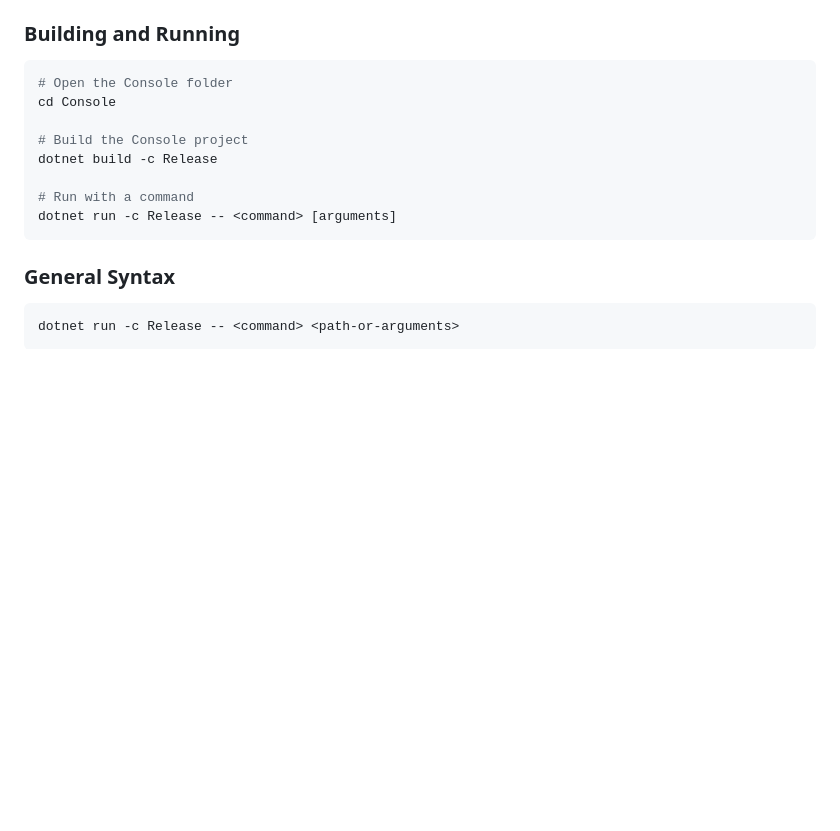
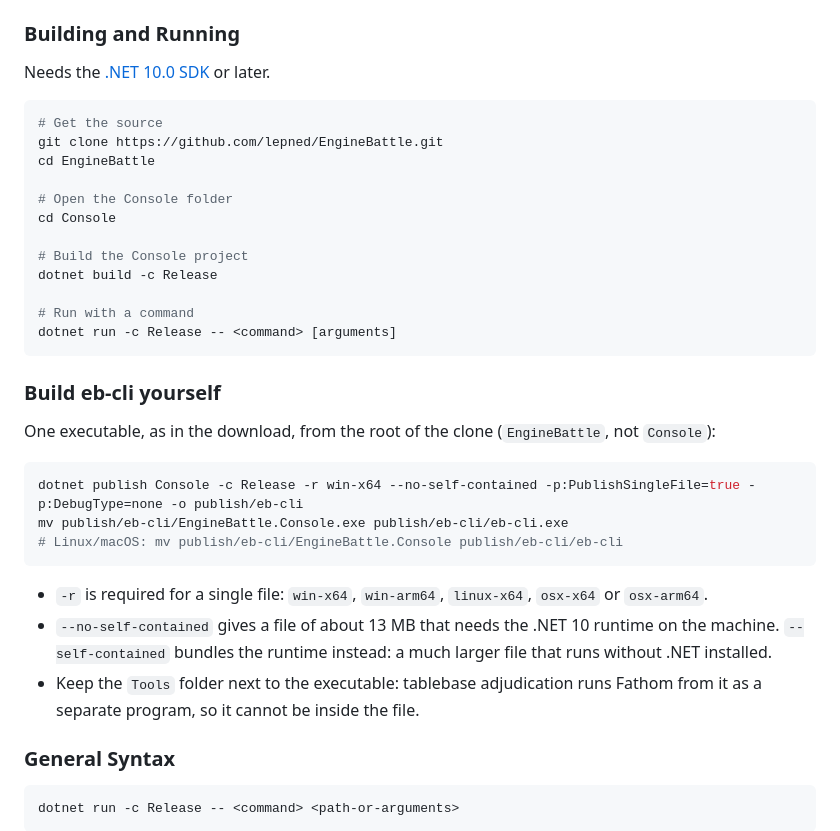
Before and after one commit to lepned/EngineBattle, a Markdown page: ConsoleTools.md, the part around the change. Drawn GitHub-style; blank space fills up the shorter version.

Commit message:
ConsoleTools: cloning the repository and building eb-cli as one executable

````diff
--- a/ConsoleTools.md
+++ b/ConsoleTools.md
@@ -15,7 +15,13 @@ in the download, start `EngineBattle` instead.
 
 ### Building and Running
 
+Needs the [.NET 10.0 SDK](https://dotnet.microsoft.com/download/dotnet/10.0) or later.
+
 ```bash
+# Get the source
+git clone https://github.com/lepned/EngineBattle.git
+cd EngineBattle
+
 # Open the Console folder
 cd Console
 
@@ -25,6 +31,22 @@ dotnet build -c Release
 # Run with a command
 dotnet run -c Release -- <command> [arguments]
 ```
+
+### Build eb-cli yourself
+
+One executable, as in the download, from the root of the clone (`EngineBattle`, not `Console`):
+
+```bash
+dotnet publish Console -c Release -r win-x64 --no-self-contained -p:PublishSingleFile=true -p:DebugType=none -o publish/eb-cli
+mv publish/eb-cli/EngineBattle.Console.exe publish/eb-cli/eb-cli.exe
+# Linux/macOS: mv publish/eb-cli/EngineBattle.Console publish/eb-cli/eb-cli
+```
+
+- `-r` is required for a single file: `win-x64`, `win-arm64`, `linux-x64`, `osx-x64` or `osx-arm64`.
+- `--no-self-contained` gives a file of about 13 MB that needs the .NET 10 runtime on the machine.
+  `--self-contained` bundles the runtime instead: a much larger file that runs without .NET installed.
+- Keep the `Tools` folder next to the executable: tablebase adjudication runs Fathom from it as a
+  separate program, so it cannot be inside the file.
 
 ### General Syntax
 
````
